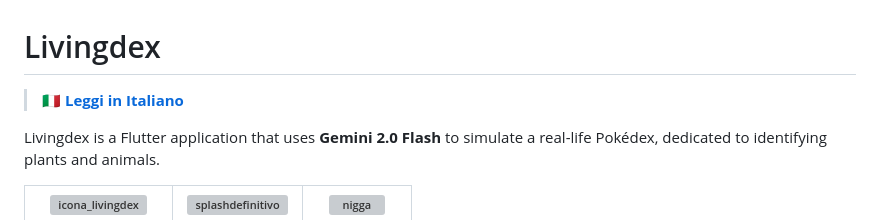
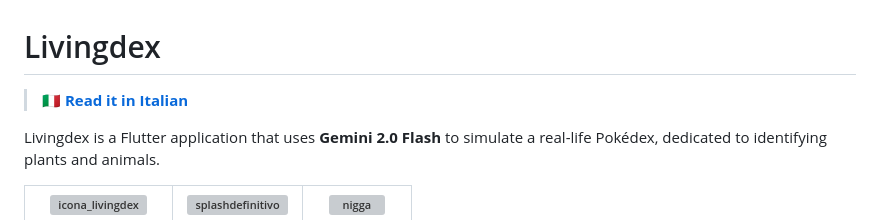
Before and after one commit to Francesco-rainone/Livingdex, a Markdown page: README.md, the part around the change. Drawn GitHub-style; grey boxes are pictures that could not be loaded.

Commit message:
Correct Italian link text in README.md

```diff
--- a/README.md
+++ b/README.md
@@ -1,6 +1,6 @@
 # Livingdex
 
-> 🇮🇹 **[Leggi in Italiano](README.it.md)**
+> 🇮🇹 **[Read it in Italian](README.it.md)**
 
 Livingdex is a Flutter application that uses **Gemini 2.0 Flash** to simulate a real-life Pokédex, dedicated to identifying plants and animals.
 
```
